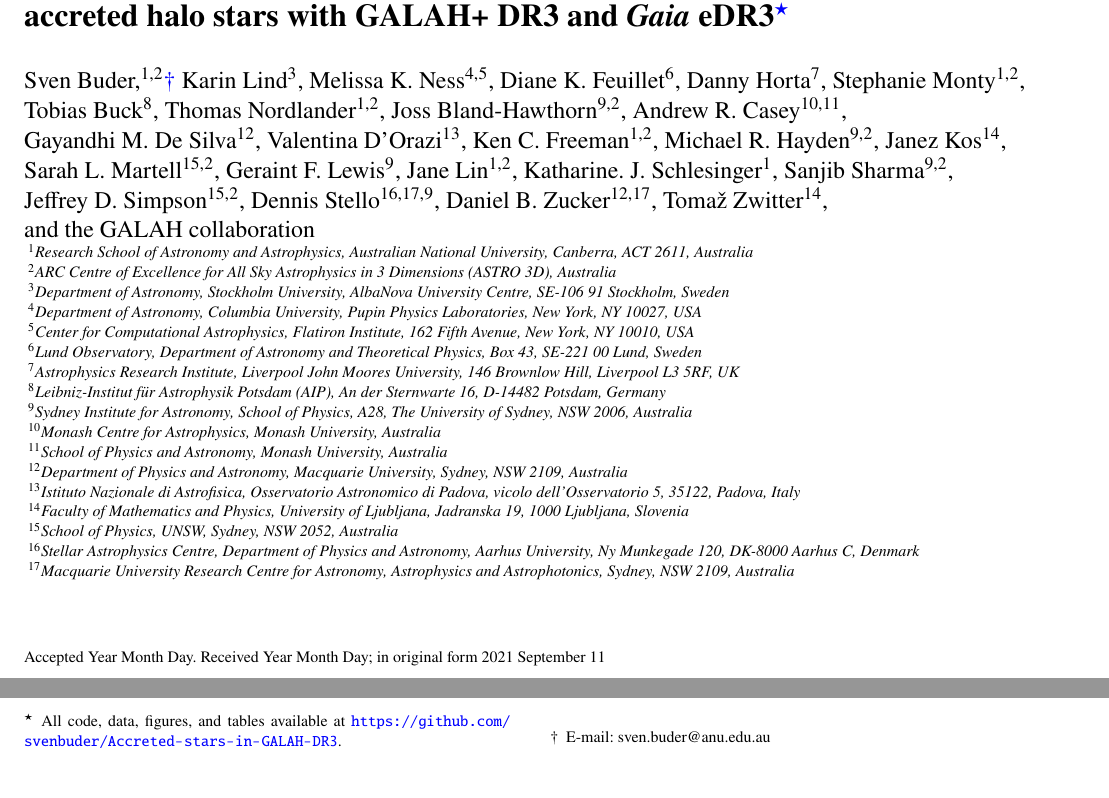
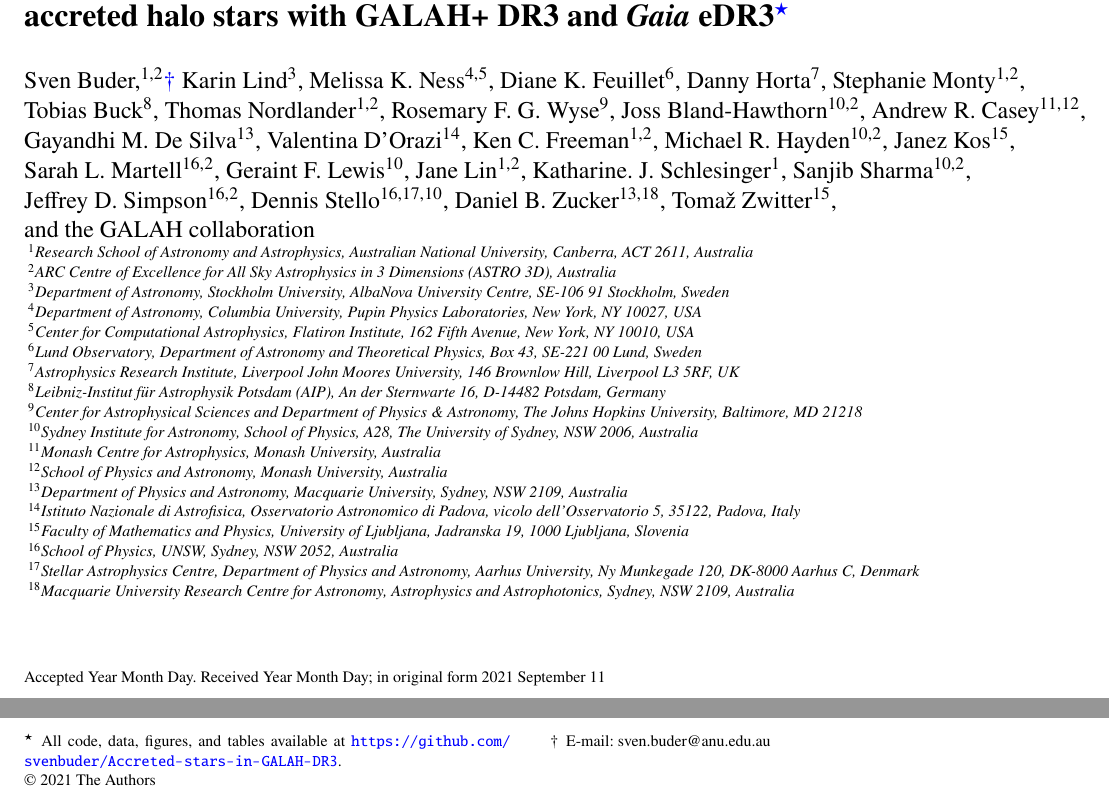
Before and after one commit to svenbuder/Accreted-stars-in-GALAH-DR3, a LaTeX paper (buder_galah_accretion_chem.tex): two parts of page 1 of 26, joined at a grey line, cut so that both start at the same text. Compiled offline with pdfLaTeX; a LaTeX package or settings file that is missing is left out.

Commit message:
Updates from Overleaf

```diff
--- a/buder_galah_accretion_chem.tex
+++ b/buder_galah_accretion_chem.tex
@@ -64,19 +64,16 @@ Stephanie~Monty$^{1,2}$, \newauthor
 %Chiaki~Kobayashi$^{8,2}$,
 Tobias~Buck$^{8}$,
 Thomas~Nordlander$^{1,2}$,
+Rosemary~F.~G.~Wyse$^{9}$,
 % Builders
-Joss~Bland-Hawthorn$^{9,2}$,
-Andrew~R.~Casey$^{10,11}$,\newauthor
-Gayandhi~M.~De~Silva$^{12}$,
-Valentina~{D'Orazi}$^{13}$,
+Joss~Bland-Hawthorn$^{10,2}$,
+Andrew~R.~Casey$^{11,12}$,\newauthor
+Gayandhi~M.~De~Silva$^{13}$,
+Valentina~{D'Orazi}$^{14}$,
 Ken~C.~Freeman$^{1,2}$,
-Michael~R.~Hayden$^{9,2}$,
-Janez~Kos$^{14}$,\newauthor
-Sarah~L.~Martell$^{15,2}$,
-Geraint~F.~Lewis$^{9}$,
+Michael~R.~Hayden$^{10,2}$,
+Janez~Kos$^{15}$,\newauthor
+Sarah~L.~Martell$^{16,2}$,
+Geraint~F.~Lewis$^{10}$,
 Jane~Lin$^{1,2}$,
 Katharine.~J.~Schlesinger$^{1}$,
-Sanjib~Sharma$^{9,2}$, \newauthor
-Jeffrey~D.~Simpson$^{15,2}$,
-Dennis~Stello$^{16,17,9}$,
-Daniel~B.~Zucker$^{12,17}$,
@@ -84,3 +83,5 @@ Toma\v{z}~Zwitter$^{14}$, \newauthor
+Daniel~B.~Zucker$^{13,18}$,
+Toma\v{z}~Zwitter$^{15}$, \newauthor
 % Rest
 and the GALAH collaboration
 \\
@@ -92,12 +93,4 @@ $^{5}$Center for Computational Astrophysics, Flatiron Institute, 162 Fifth Avenu
 $^{6}$Lund Observatory, Department of Astronomy and Theoretical Physics, Box 43, SE-221 00 Lund, Sweden\\
 $^{7}$Astrophysics Research Institute, Liverpool John Moores University, 146 Brownlow Hill, Liverpool L3 5RF, UK \\
 $^{8}$Leibniz-Institut f{\"u}r Astrophysik Potsdam (AIP), An der Sternwarte 16, D-14482 Potsdam, Germany\\
-$^{9}$Sydney Institute for Astronomy, School of Physics, A28, The University of Sydney, NSW 2006, Australia\\
-$^{10}$Monash Centre for Astrophysics, Monash University, Australia\\
-$^{11}$School of Physics and Astronomy, Monash University, Australia\\
-$^{12}$Department of Physics and Astronomy, Macquarie University, Sydney, NSW 2109, Australia\\
-$^{13}$Istituto Nazionale di Astrofisica, Osservatorio Astronomico di Padova, vicolo dell'Osservatorio 5, 35122, Padova, Italy\\
-$^{14}$Faculty of Mathematics and Physics, University of Ljubljana, Jadranska 19, 1000 Ljubljana, Slovenia\\
-$^{15}$School of Physics, UNSW, Sydney, NSW 2052, Australia\\
-$^{16}$Stellar Astrophysics Centre, Department of Physics and Astronomy, Aarhus University, Ny Munkegade 120, DK-8000 Aarhus C, Denmark\\
-$^{17}$Macquarie University Research Centre for Astronomy, Astrophysics and Astrophotonics, Sydney, NSW 2109, Australia\\
+$^{9}$Center for Astrophysical Sciences and Department of Physics \& Astronomy, The Johns Hopkins University, Baltimore, MD 21218\\
@@ -103,0 +101 @@ $^{17}$Macquarie University Research Centre for Astronomy, Astrophysics and Astr
+$^{14}$Istituto Nazionale di Astrofisica, Osservatorio Astronomico di Padova, vicolo dell'Osservatorio 5, 35122, Padova, Italy\\
```
Also changed, not shown: buder_galah_accretion_chem.tex (12 more changed lines).
